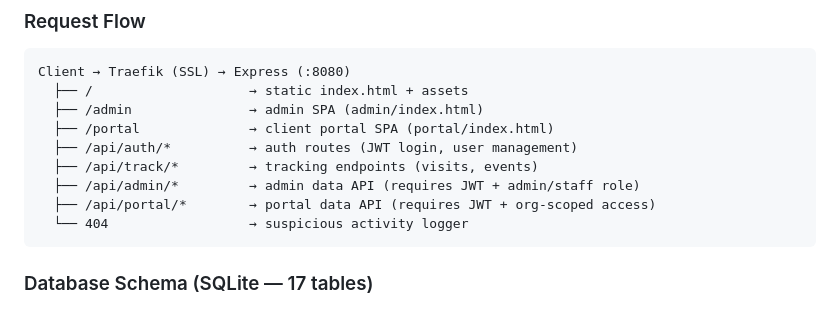
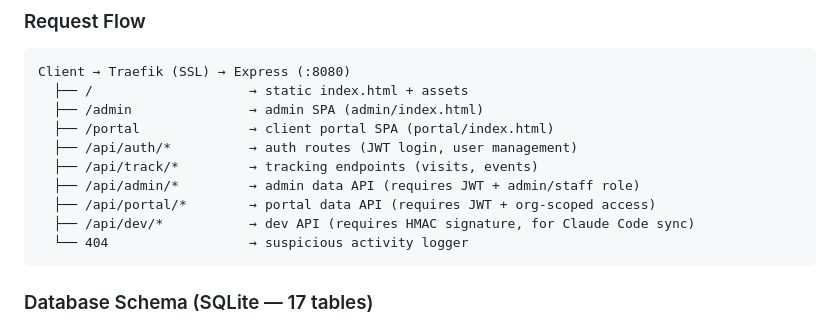
Before and after one commit to kahalanydev/kahalany.dev, a Markdown page: APP-MAP.md, the part around the change. GitHub-like rendering.

````diff
--- a/APP-MAP.md
+++ b/APP-MAP.md
@@ -72,6 +72,7 @@ Client → Traefik (SSL) → Express (:8080)
   ├── /api/track/*         → tracking endpoints (visits, events)
   ├── /api/admin/*         → admin data API (requires JWT + admin/staff role)
   ├── /api/portal/*        → portal data API (requires JWT + org-scoped access)
+  ├── /api/dev/*           → dev API (requires HMAC signature, for Claude Code sync)
   └── 404                  → suspicious activity logger
 ```
 
````
Also changed, not shown: PROGRESS.md (+66 -1 lines).
